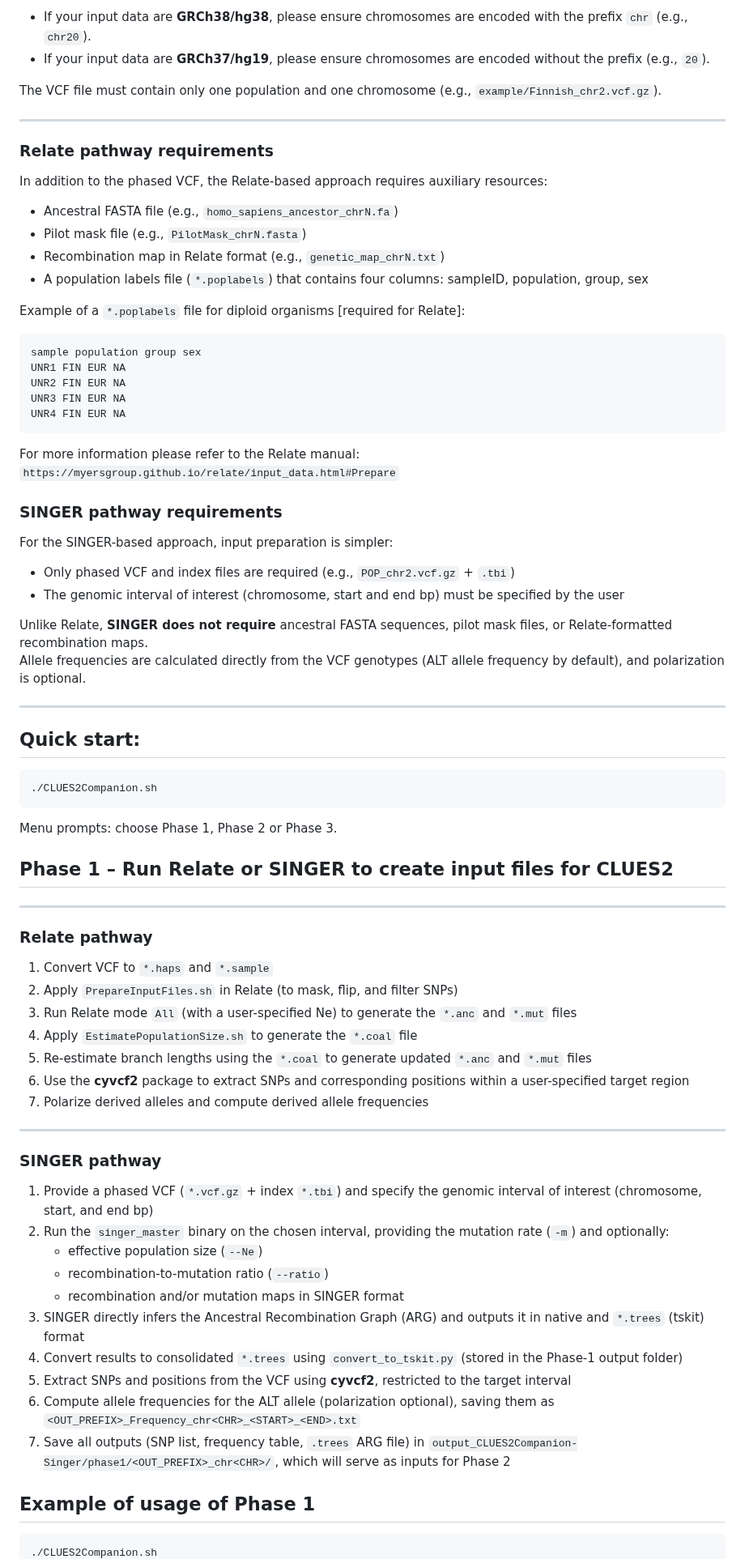
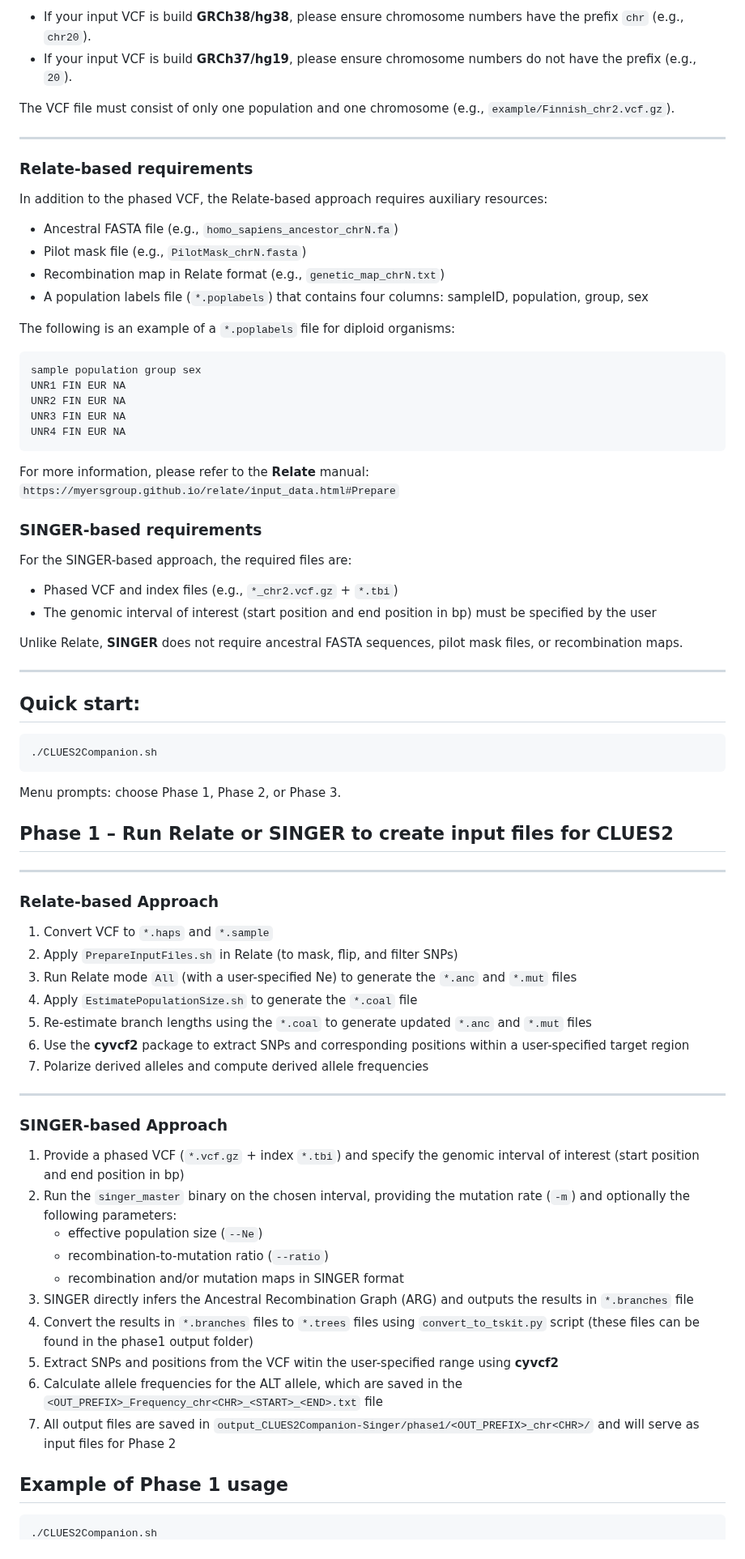
Before and after one commit to alisi1989/CLUES2-Companion, a Markdown page: README.md, the part around one of its changes. Shown at 81% size. Drawn GitHub-style.

````diff
--- a/README.md
+++ b/README.md
@@ -178,12 +169,13 @@ Users must provide fully phased VCF and indexed files (e.g., `*.vcf.gz` and corr
 
-- If your input data are **GRCh38/hg38**, please ensure chromosomes are encoded with the prefix `chr` (e.g., `chr20`).
-- If your input data are **GRCh37/hg19**, please ensure chromosomes are encoded without the prefix (e.g., `20`).
+- If your input VCF is build **GRCh38/hg38**, please ensure chromosome numbers have the prefix `chr` (e.g., `chr20`).
+- If your input VCF is build **GRCh37/hg19**, please ensure chromosome numbers do not have the prefix (e.g., `20`).
 
-The VCF file must contain only one population and one chromosome (e.g., `example/Finnish_chr2.vcf.gz`).
+The VCF file must consist of only one population and one chromosome (e.g., `example/Finnish_chr2.vcf.gz`).
 
 ---
 
-### Relate pathway requirements
+### Relate-based requirements
+
 In addition to the phased VCF, the Relate-based approach requires auxiliary resources:
 
 - Ancestral FASTA file (e.g., `homo_sapiens_ancestor_chrN.fa`)
@@ -191,7 +183,7 @@ In addition to the phased VCF, the Relate-based approach requires auxiliary reso
 - Recombination map in Relate format (e.g., `genetic_map_chrN.txt`)
 - A population labels file (`*.poplabels`) that contains four columns: sampleID, population, group, sex
 
-Example of a `*.poplabels` file for diploid organisms [required for Relate]:
+The following is an example of a `*.poplabels` file for diploid organisms:
 
 ```
 sample population group sex
@@ -201,19 +193,18 @@ UNR3 FIN EUR NA
 UNR4 FIN EUR NA
 ```
 
-For more information please refer to the Relate manual:
+For more information, please refer to the **Relate** manual:
 `https://myersgroup.github.io/relate/input_data.html#Prepare`
 
 
-### SINGER pathway requirements
-For the SINGER-based approach, input preparation is simpler:
+### SINGER-based requirements
 
-- Only phased VCF and index files are required (e.g., `POP_chr2.vcf.gz` + `.tbi`)
-- The genomic interval of interest (chromosome, start and end bp) must be specified by the user
+For the SINGER-based approach, the required files are:
 
-Unlike Relate, **SINGER does not require** ancestral FASTA sequences, pilot mask files, or Relate-formatted recombination maps.
-Allele frequencies are calculated directly from the VCF genotypes (ALT allele frequency by default), and polarization is optional.
+- Phased VCF and index files (e.g., `*_chr2.vcf.gz` + `*.tbi`)
+- The genomic interval of interest (start position and end position in bp) must be specified by the user
 
+Unlike Relate, **SINGER** does not require ancestral FASTA sequences, pilot mask files, or recombination maps.
 
 ---
 
@@ -224,7 +215,7 @@ Allele frequencies are calculated directly from the VCF genotypes (ALT allele fr
 ./CLUES2Companion.sh
 ```
 
-Menu prompts: choose Phase 1, Phase 2 or Phase 3.
+Menu prompts: choose Phase 1, Phase 2, or Phase 3.
 
 
 <a name="Phase1"></a>
@@ -233,7 +224,7 @@ Menu prompts: choose Phase 1, Phase 2 or Phase 3.
 
 ---
 
-### Relate pathway
+### Relate-based Approach
 
 1. Convert VCF to `*.haps` and `*.sample`
 2. Apply `PrepareInputFiles.sh` in Relate (to mask, flip, and filter SNPs)
@@ -245,21 +236,21 @@ Menu prompts: choose Phase 1, Phase 2 or Phase 3.
 
 ---
 
-### SINGER pathway
+### SINGER-based Approach
 
-1. Provide a phased VCF (`*.vcf.gz` + index `*.tbi`) and specify the genomic interval of interest (chromosome, start, and end bp)
-2. Run the `singer_master` binary on the chosen interval, providing the mutation rate (`-m`) and optionally:
+1. Provide a phased VCF (`*.vcf.gz` + index `*.tbi`) and specify the genomic interval of interest (start position and end position in bp)
+2. Run the `singer_master` binary on the chosen interval, providing the mutation rate (`-m`) and optionally the following parameters:
    - effective population size (`--Ne`)
    - recombination-to-mutation ratio (`--ratio`)
    - recombination and/or mutation maps in SINGER format
-3. SINGER directly infers the Ancestral Recombination Graph (ARG) and outputs it in native and `*.trees` (tskit) format
-4. Convert results to consolidated `*.trees` using `convert_to_tskit.py` (stored in the Phase-1 output folder)
-5. Extract SNPs and positions from the VCF using **cyvcf2**, restricted to the target interval
-6. Compute allele frequencies for the ALT allele (polarization optional), saving them as `<OUT_PREFIX>_Frequency_chr<CHR>_<START>_<END>.txt`
-7. Save all outputs (SNP list, frequency table, `.trees` ARG file) in `output_CLUES2Companion-Singer/phase1/<OUT_PREFIX>_chr<CHR>/`, which will serve as inputs for Phase 2
+3. SINGER directly infers the Ancestral Recombination Graph (ARG) and outputs the results in `*.branches` file
+4. Convert the results in `*.branches` files to `*.trees` files using `convert_to_tskit.py` script (these files can be found in the phase1 output folder)
+5. Extract SNPs and positions from the VCF witin the user-specified range using **cyvcf2**
+6. Calculate allele frequencies for the ALT allele, which are saved in the `<OUT_PREFIX>_Frequency_chr<CHR>_<START>_<END>.txt` file
+7. All output files are saved in `output_CLUES2Companion-Singer/phase1/<OUT_PREFIX>_chr<CHR>/` and will serve as input files for Phase 2
 
 
-## Example of usage of Phase 1
+## Example of Phase 1 usage
 
 ```
 ./CLUES2Companion.sh
````
Also changed, not shown: other parts of README.md (+197 -181 lines).
